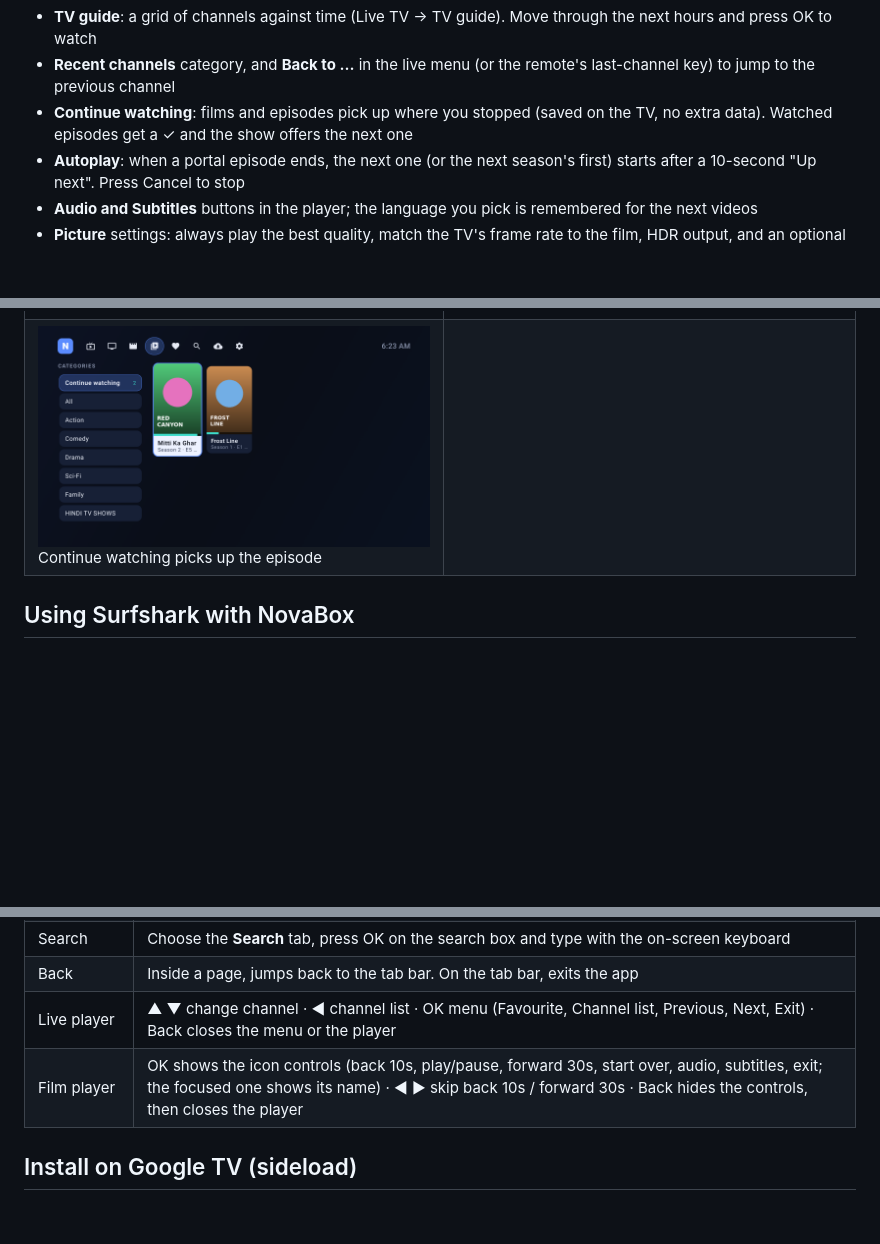
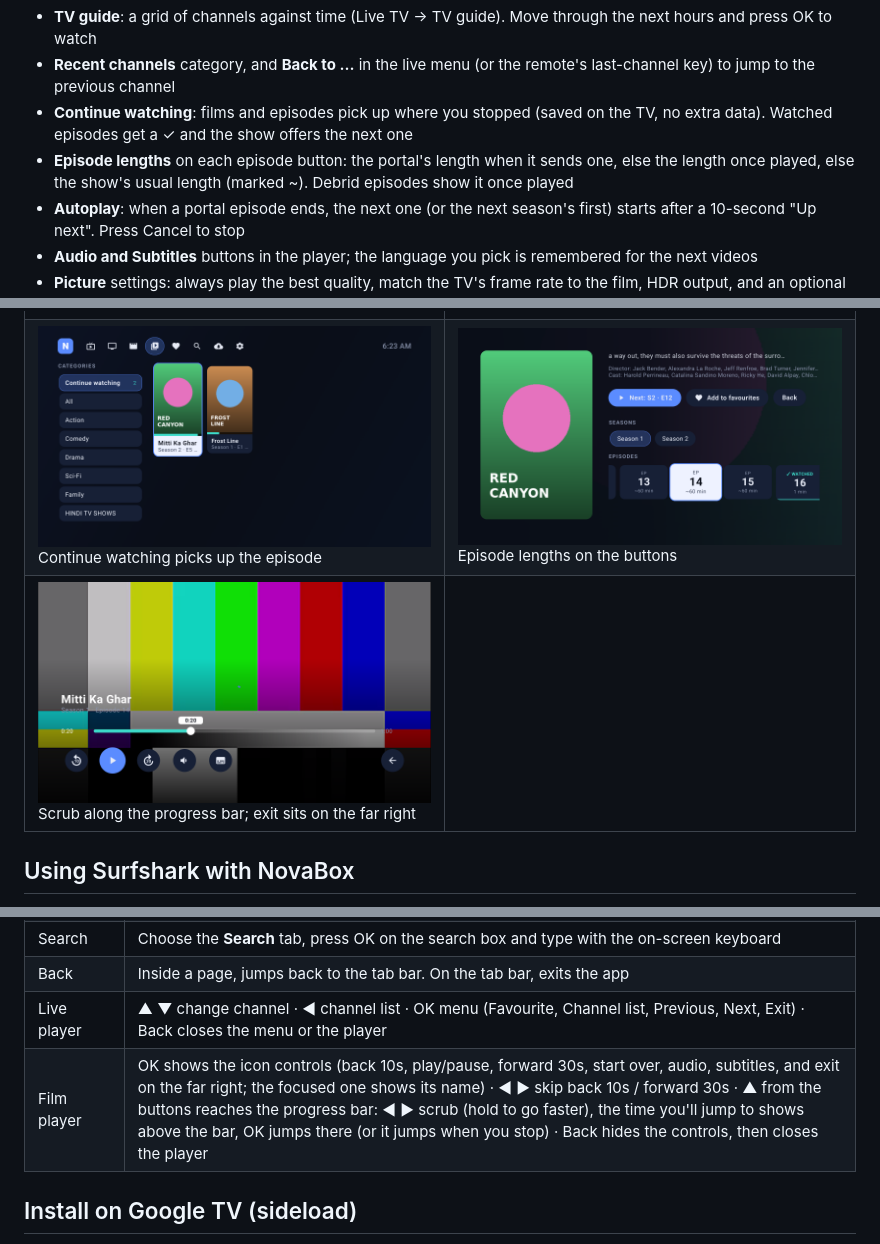
Before and after one commit to imdaddymc/Novabox, a Markdown page: README.md, 3 parts joined by grey strips. Drawn GitHub-style; pictures changed too: docs/screenshots/34-episode-lengths.png (added), docs/screenshots/35-scrub-bar.png (added); blank space fills up the shorter version.

```diff
--- a/README.md
+++ b/README.md
@@ -16,6 +16,7 @@ the red, green, yellow or blue buttons.
 - **TV guide**: a grid of channels against time (Live TV → TV guide). Move through the next hours and press OK to watch
 - **Recent channels** category, and **Back to …** in the live menu (or the remote's last-channel key) to jump to the previous channel
 - **Continue watching**: films and episodes pick up where you stopped (saved on the TV, no extra data). Watched episodes get a ✓ and the show offers the next one
+- **Episode lengths** on each episode button: the portal's length when it sends one, else the length once played, else the show's usual length (marked ~). Debrid episodes show it once played
 - **Autoplay**: when a portal episode ends, the next one (or the next season's first) starts after a 10-second "Up next". Press Cancel to stop
 - **Audio and Subtitles** buttons in the player; the language you pick is remembered for the next videos
 - **Picture** settings: always play the best quality, match the TV's frame rate to the film, HDR output, and an optional light sharpen filter
@@ -68,7 +69,8 @@ the red, green, yellow or blue buttons.
 | ![Up next](docs/screenshots/27-debrid-up-next.png) Debrid: Up next | ![Free TV HD](docs/screenshots/28-free-tv-hd-check.png) Free TV: HD category and the monthly check |
 | ![Picture](docs/screenshots/29-picture-settings.png) Settings → Picture | ![STB settings](docs/screenshots/30-stb-settings.png) STB settings in a profile |
 | ![Icon tabs](docs/screenshots/31-icon-tabs.png) Icon tabs: the one you are on shows its name | ![Player](docs/screenshots/32-player-icons.png) Player buttons as icons |
-| ![Continue an episode](docs/screenshots/33-continue-episode.png) Continue watching picks up the episode | |
+| ![Continue an episode](docs/screenshots/33-continue-episode.png) Continue watching picks up the episode | ![Episode lengths](docs/screenshots/34-episode-lengths.png) Episode lengths on the buttons |
+| ![Scrubbing](docs/screenshots/35-scrub-bar.png) Scrub along the progress bar; exit sits on the far right | |
 
 ## Using Surfshark with NovaBox
 
@@ -93,7 +95,7 @@ If Real-Debrid refuses a link while the VPN is on, try a different Surfshark loc
 | Search | Choose the **Search** tab, press OK on the search box and type with the on-screen keyboard |
 | Back | Inside a page, jumps back to the tab bar. On the tab bar, exits the app |
 | Live player | ▲ ▼ change channel · ◀ channel list · OK menu (Favourite, Channel list, Previous, Next, Exit) · Back closes the menu or the player |
-| Film player | OK shows the icon controls (back 10s, play/pause, forward 30s, start over, audio, subtitles, exit; the focused one shows its name) · ◀ ▶ skip back 10s / forward 30s · Back hides the controls, then closes the player |
+| Film player | OK shows the icon controls (back 10s, play/pause, forward 30s, start over, audio, subtitles, and exit on the far right; the focused one shows its name) · ◀ ▶ skip back 10s / forward 30s · ▲ from the buttons reaches the progress bar: ◀ ▶ scrub (hold to go faster), the time you'll jump to shows above the bar, OK jumps there (or it jumps when you stop) · Back hides the controls, then closes the player |
 
 ## Install on Google TV (sideload)
 
```
Also changed, not shown: 9 other files.
